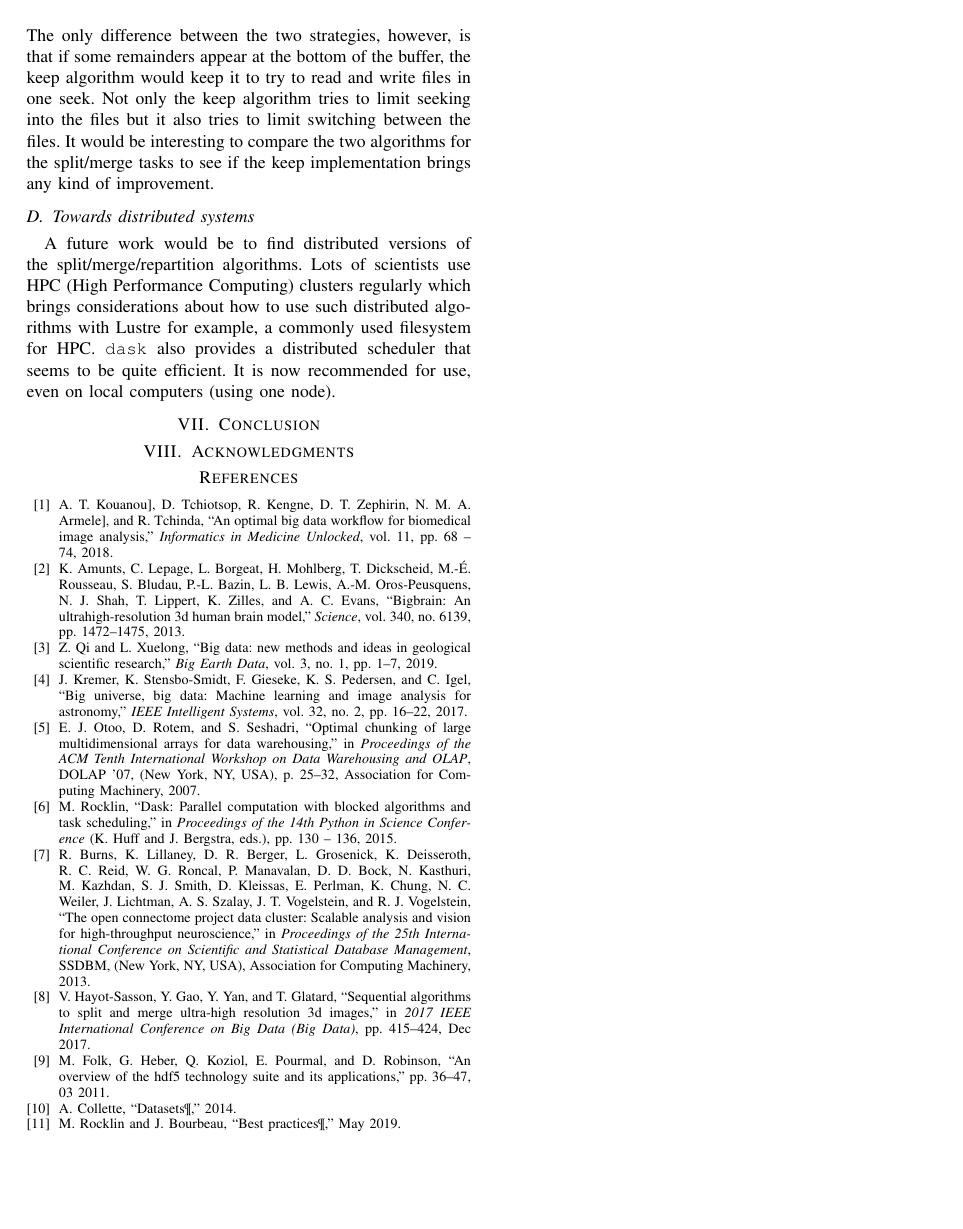
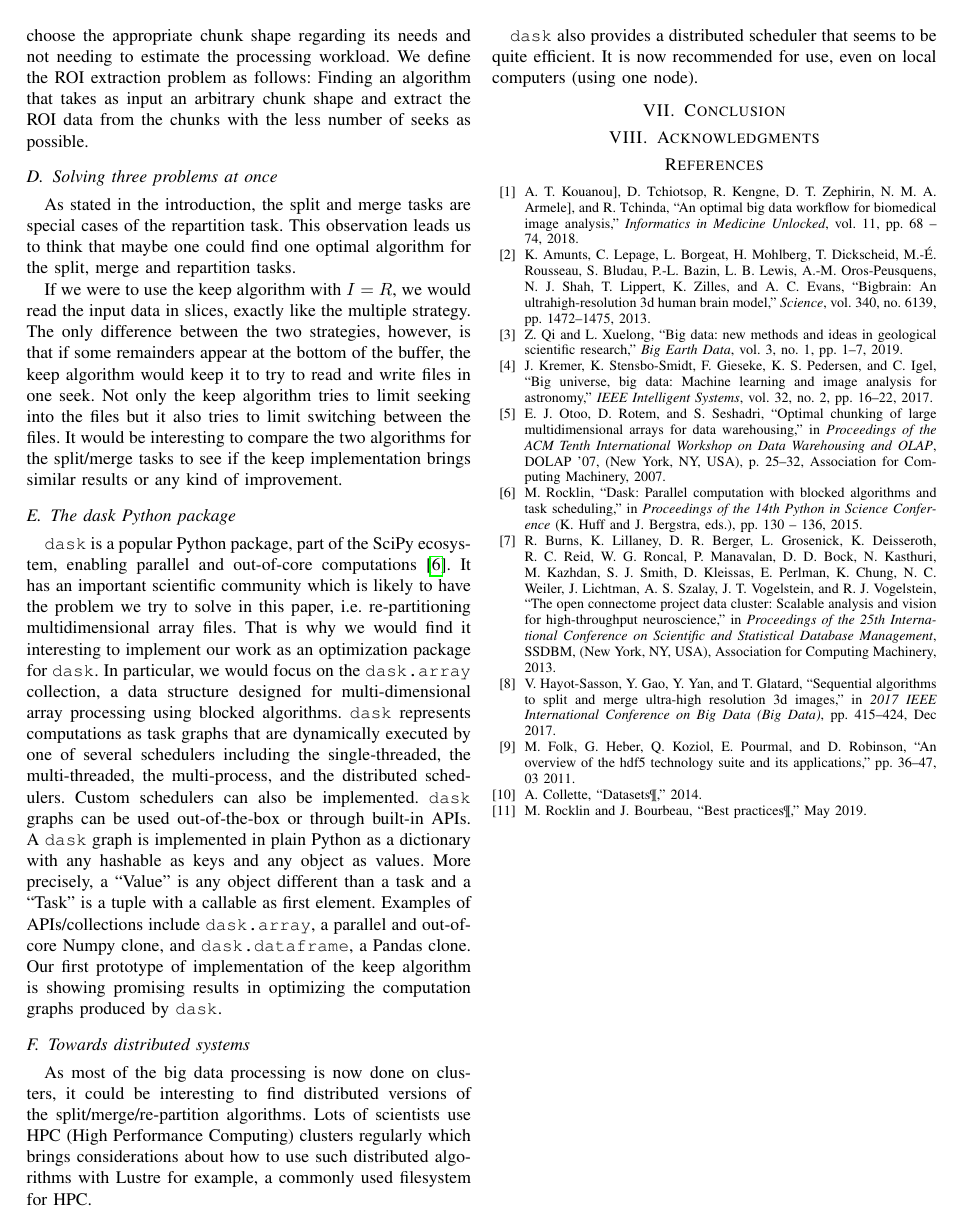
Before and after one commit to big-data-lab-team/paper-repartition, a LaTeX paper (algorithm_paper_v1.tex): page 10 of 10. Compiled offline with pdfLaTeX; a missing font is replaced by an installed copy or a similar font; a LaTeX package or settings file that is missing is left out.

Commit message:
Discussion

```diff
--- a/algorithm_paper_v1.tex
+++ b/algorithm_paper_v1.tex
@@ -892,15 +903,41 @@ buffer, the keep algorithm would keep it to try to read and write files in one
 seek. Not only the keep algorithm tries to limit seeking into the files but it
 also tries to limit switching between the files. It would be interesting to
 compare the two algorithms for the split/merge tasks to see if the keep
-implementation brings any kind of improvement.
+implementation brings similar results or any kind of improvement.
+
+\subsection{The dask Python package}
+\texttt{dask} is a popular Python package, part of the SciPy ecosystem, enabling
+parallel and out-of-core computations~\cite{matthew_rocklin-proc-scipy-2015}.
+It has an important scientific community which is likely to have the problem we
+try to solve in this paper, i.e. re-partitioning multidimensional array files.
+That is why we would find it interesting to implement our work as an optimization
+package for \texttt{dask}.
+In particular, we would focus on the \texttt{dask.array} collection, a data
+structure designed for multi-dimensional array processing using blocked
+algorithms.
+\texttt{dask} represents computations as task graphs that are dynamically executed by one
+of several schedulers including the single-threaded, the multi-threaded, the
+multi-process, and the distributed schedulers. Custom schedulers can also be
+implemented. \texttt{dask} graphs can be used out-of-the-box or through
+built-in APIs. A \texttt{dask} graph is implemented in plain Python as a
+dictionary with any hashable as keys and any object as values. More precisely,
+a ``Value" is any object different than a task and a ``Task" is a tuple with a
+callable as first element. Examples of APIs/collections include
+\texttt{dask.array}, a parallel and out-of-core
+Numpy clone, and \texttt{dask.dataframe}, a Pandas clone.
+Our first prototype of implementation of the keep algorithm is showing promising
+results in optimizing the computation graphs produced by \texttt{dask}.
 
 \subsection{Towards distributed systems}
-A future work would be to find distributed versions of the split/merge/repartition
-algorithms. Lots of scientists use HPC (High Performance Computing) clusters
-regularly which brings considerations about how to use such distributed
-algorithms with Lustre for example, a commonly used filesystem for HPC. \texttt{dask}
-also provides a distributed scheduler that seems to be quite efficient. It is
-now recommended for use, even on local computers (using one node).
+As most of the big data processing is now done on clusters, it could be interesting
+to find distributed versions of the split/merge/re-partition algorithms.
+Lots of scientists use HPC (High Performance Computing) clusters regularly which
+brings considerations about how to use such distributed algorithms with Lustre
+for example, a commonly used filesystem for HPC.
+
+\texttt{dask} also provides a distributed scheduler that seems to be quite
+efficient.
+It is now recommended for use, even on local computers (using one node).
 
 %----------------------------------------
 \section{Conclusion}
```
Also changed, not shown: algorithm_paper_v1.tex (69 more changed lines).
